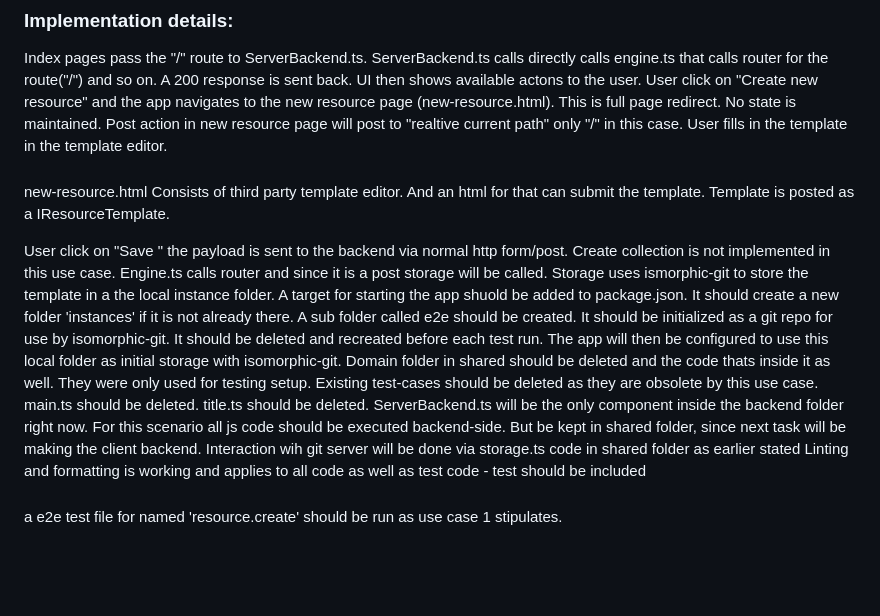
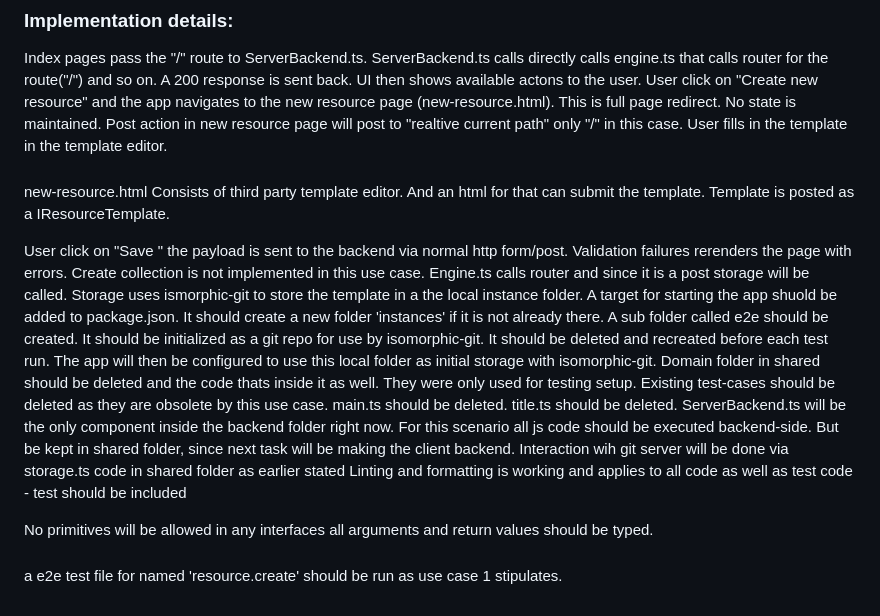
Before and after one commit to johgr814/shadow, a Markdown page: Plan.md, the part around the change. Drawn GitHub-style; blank space fills up the shorter version.

```diff
--- a/Plan.md
+++ b/Plan.md
@@ -46,6 +46,7 @@ new-resource.html
 Consists of third party template editor. And an html for that can submit the template. Template is posted as a IResourceTemplate.
 
 User click on "Save " the payload is sent to the backend via normal http form/post.
+Validation failures rerenders the page with errors.
 Create collection is not implemented in this use case.
 Engine.ts calls router and since it is a post storage will be called. Storage uses ismorphic-git to store the template in a the local instance folder.
 A target for starting the app shuold be added to package.json.
@@ -59,5 +60,8 @@ ServerBackend.ts will be the only component inside the backend folder right now.
 For this scenario all js code should be executed backend-side. But be kept in shared folder, since next task will be making the client backend.
 Interaction wih git server will be done via storage.ts code in shared folder as earlier stated
 Linting and formatting is working and applies to all code as well as test code - test should be included
+
+No primitives will be allowed in any interfaces all arguments and return values should be typed.
+
 ###
 a e2e test file for named 'resource.create' should be run as use case 1 stipulates.
```
Also changed, not shown: readme.md (+5 -2 lines).
